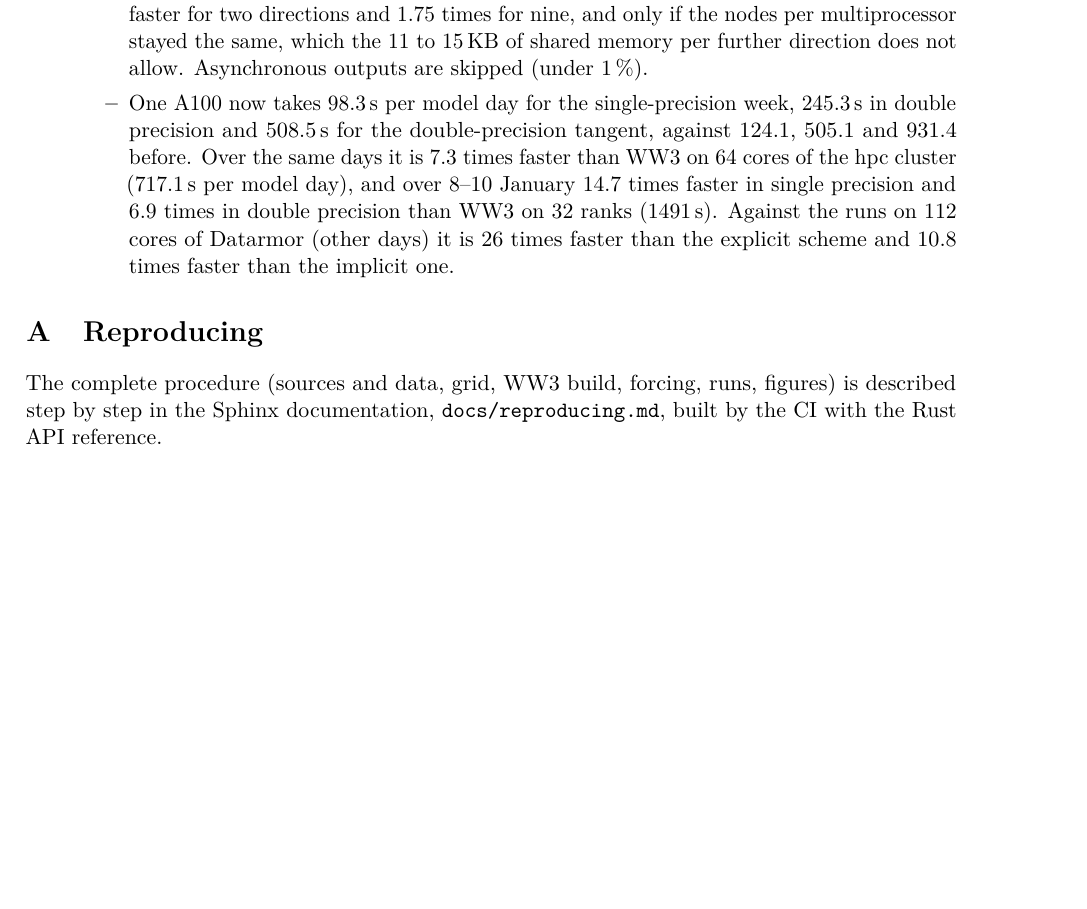
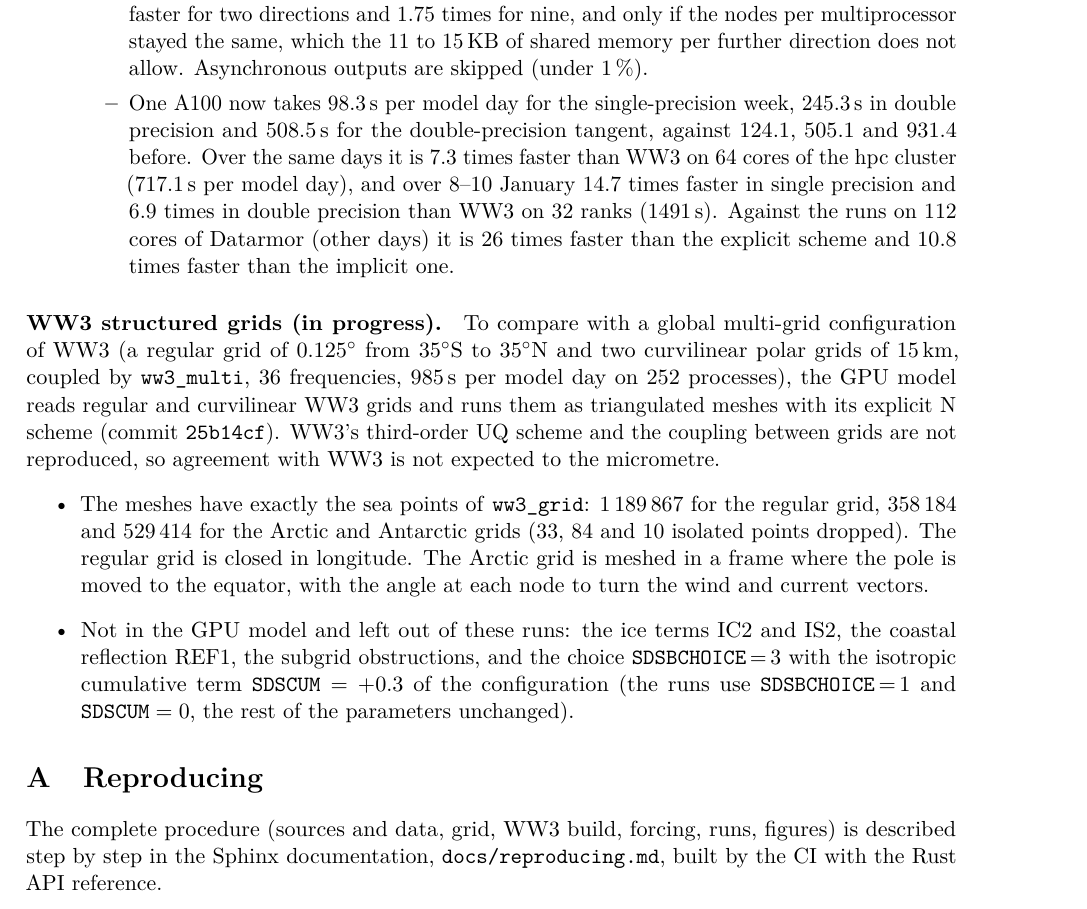
Before and after one commit to jmdelouis/HWW3, a LaTeX paper (tex/hww3/main.tex): part of page 51 of 52 before the commit and part of page 51 of 53 after it, cut so that both start at the same text, the shorter picture padded with empty space. Compiled offline with pdfLaTeX.

Commit message:
Record the start of the WW3 structured grids in the note: a new paragraph "WW3 structured grids (in progress)" in tex/hww3/main.tex gives the aim (comparing with a global multi-grid WW3 configuration, a 0.125 degree regular grid from 35S to 35N and two 15 km curvilinear polar grids coupled by ww3_multi, 36 frequencies, 985 s per model day on 252 processes), the approach of commit 25b14cf (regular and curvilinear WW3 grids read and run as triangulated meshes with the explicit N scheme, without WW3's UQ scheme or the coupling between grids), the meshes with exactly the sea points of ww3_grid (1,189,867, 358,184 and 529,414, with 33, 84 and 10 isolated points dropped, the regular grid closed in longitude, the Arctic grid meshed with its pole moved to the equator and the angle per node for the wind and current vectors), and what is left out (IC2, IS2, REF1, the subgrid obstructions, and SDSBCHOICE = 3 with SDSCUM = +0.3, replaced by SDSBCHOICE = 1 and SDSCUM = 0) (52 pages, no new overfull box)
Co-Authored-By: Claude Opus 5.5 <noreply@anthropic.com>

```diff
--- a/tex/hww3/main.tex
+++ b/tex/hww3/main.tex
@@ -2938,6 +2938,30 @@ scheme and 10.8 times faster than the implicit one.
 \end{itemize}
 \end{itemize}
 
+\paragraph{WW3 structured grids (in progress).} To compare with a global
+multi-grid configuration of WW3 (a regular grid of $0.125^\circ$ from
+$35^\circ$S to $35^\circ$N and two curvilinear polar grids of 15\,km,
+coupled by \texttt{ww3\_multi}, 36 frequencies, 985\,s per model day on
+252 processes), the GPU model reads regular and curvilinear WW3 grids
+and runs them as triangulated meshes with its explicit N scheme (commit
+\texttt{25b14cf}). WW3's third-order UQ scheme and the coupling between
+grids are not reproduced, so agreement with WW3 is not expected to the
+micrometre.
+\begin{itemize}
+\item The meshes have exactly the sea points of \texttt{ww3\_grid}:
+1\,189\,867 for the regular grid, 358\,184 and 529\,414 for the Arctic
+and Antarctic grids (33, 84 and 10 isolated points dropped). The
+regular grid is closed in longitude. The Arctic grid is meshed in a
+frame where the pole is moved to the equator, with the angle at each
+node to turn the wind and current vectors.
+\item Not in the GPU model and left out of these runs: the ice terms
+IC2 and IS2, the coastal reflection REF1, the subgrid obstructions, and
+the choice \texttt{SDSBCHOICE}\,=\,3 with the isotropic cumulative term
+$\texttt{SDSCUM}=+0.3$ of the configuration (the runs use
+\texttt{SDSBCHOICE}\,=\,1 and $\texttt{SDSCUM}=0$, the rest of the
+parameters unchanged).
+\end{itemize}
+
 
 \appendix
 \section{Reproducing}
```
